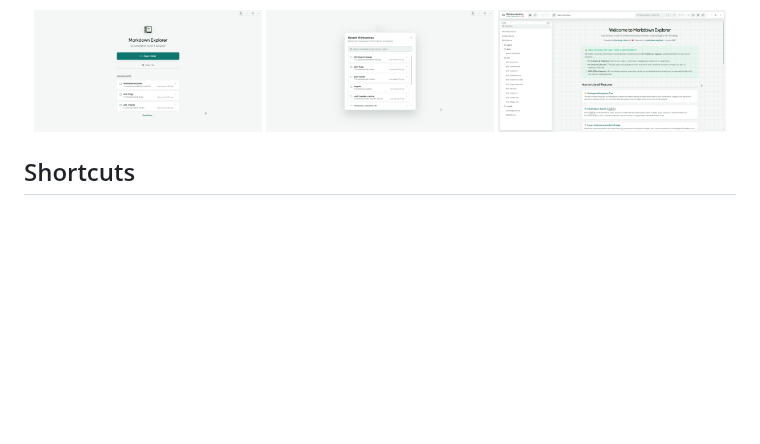
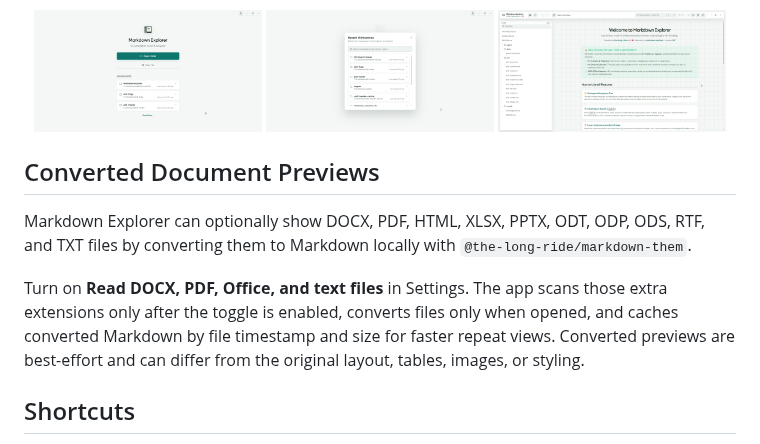
Before and after one commit to the-long-ride/markdown-explorer, a Markdown page: README.md, the part around one of its changes. Rendered like a GitHub page; blank space fills up the shorter version.

```diff
--- a/README.md
+++ b/README.md
@@ -97,6 +118,12 @@ The desktop app opens recent folders quickly, supports drag-and-drop opening, an
   <img src="https://raw.githubusercontent.com/the-long-ride/markdown-explorer/main/media/demo/Homepage-Include-Help-Section.png" width="32%" alt="Markdown Explorer welcome page with help section" />
 </p>
 
+## Converted Document Previews
+
+Markdown Explorer can optionally show DOCX, PDF, HTML, XLSX, PPTX, ODT, ODP, ODS, RTF, and TXT files by converting them to Markdown locally with `@the-long-ride/markdown-them`.
+
+Turn on **Read DOCX, PDF, Office, and text files** in Settings. The app scans those extra extensions only after the toggle is enabled, converts files only when opened, and caches converted Markdown by file timestamp and size for faster repeat views. Converted previews are best-effort and can differ from the original layout, tables, images, or styling.
+
 ## Shortcuts
 
 Desktop shortcuts can be customized in Settings. VS Code keeps editor-friendly defaults inside the webview.
```
Also changed, not shown: other parts of README.md (+22 -0 lines), vscode/README.md (+25 -0 lines), media/demo/Converted-Document-Preview.png (added), media/demo/Sidebar-Cursor-Mode.png (added), media/demo/Theme-Remix-Settings.png (added), 4 other files.
